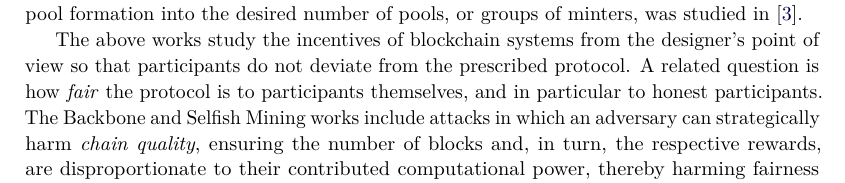
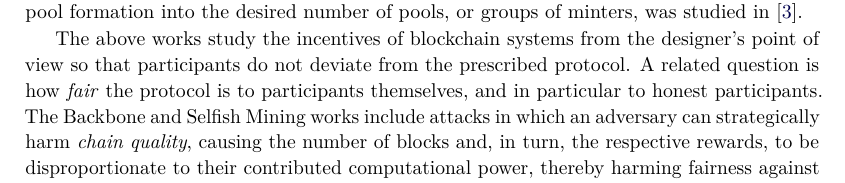
Before and after one commit to decrypto-org/egalitarianism, a LaTeX paper (egalitarianism.tex, which reads related.tex): part of page 3 of 20, cut so that both start at the same text. Compiled offline with pdfLaTeX.

Commit message:
Simplify related work

```diff
--- a/related.tex
+++ b/related.tex
@@ -21,6 +21,6 @@ point of view so that participants do not deviate from the prescribed protocol.
 A related question is how \emph{fair} the protocol is to participants
 themselves, and in particular to honest participants. The Backbone and Selfish
 Mining works include attacks in which an adversary can strategically harm
-\emph{chain quality}, ensuring the number of blocks and, in turn, the respective
-rewards, are disproportionate to their contributed computational power, thereby
+\emph{chain quality}, causing the number of blocks and, in turn, the respective
+rewards, to be disproportionate to their contributed computational power, thereby
 harming fairness against honest participants. Fruitchains~\cite{PODC:PasShi17}
```
Also changed, not shown: related.tex (7 more changed lines).
